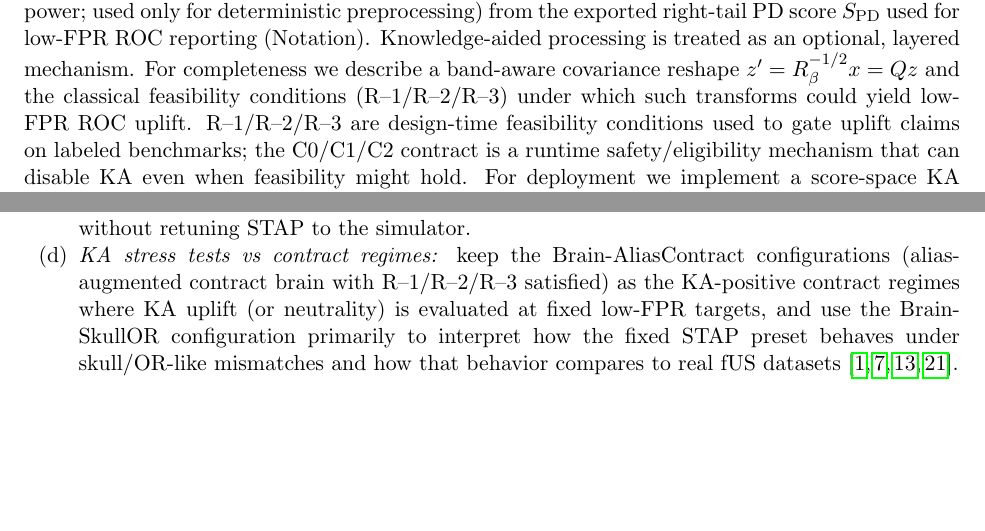
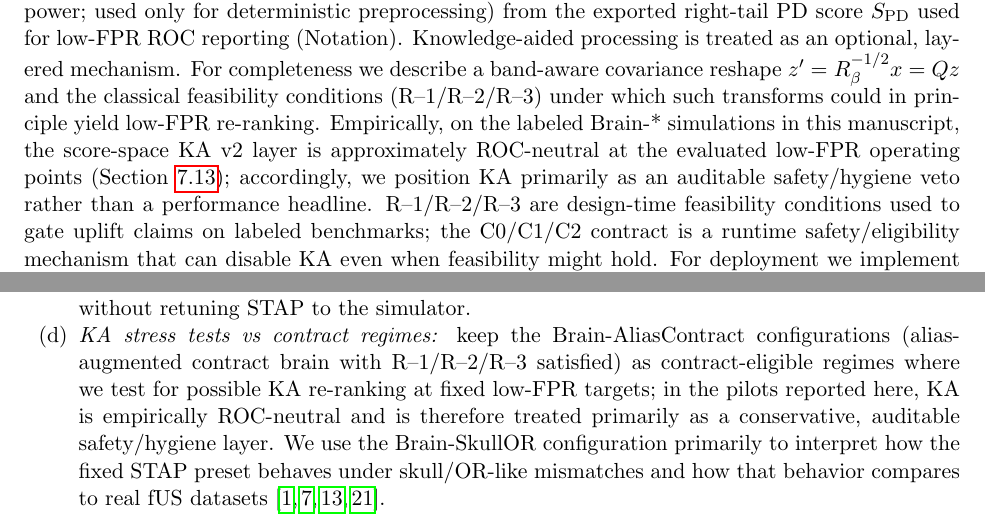
Before and after one commit to ArthurShune/fus-detectors, a LaTeX paper (stap_fus_methodology.tex): two parts of pages 2 and 21 of 72 before the commit and two parts of pages 2 and 20 of 74 after it, joined at a grey line, cut so that both start at the same text, the shorter picture padded with empty space. Compiled offline with pdfLaTeX.

Commit message:
paper: de-emphasize KA uplift; tighten contract-eligible wording

```diff
--- a/stap_fus_methodology.tex
+++ b/stap_fus_methodology.tex
@@ -94,7 +94,7 @@ Quantitative detection performance is reported only on labeled simulation regime
 \section{Introduction}
 
 We study slow-time detection on fUS tiles under fixed-parameter, dataset-class operating profiles and an explicit runtime contract governing an optional knowledge-aided (KA) layer. Quantitative detection results in this document are restricted to labeled simulation regimes; real-data experiments are reported as telemetry/instrumentation (contract behavior and label-free proxies) and are not evidence of clinical efficacy.
-By \emph{fixed profile} we mean that once an operating profile is selected for a dataset class (Brain-* simulations, Shin kHz IQ, or PD-only hemodynamics), its tile geometry, bands, conditioning targets, and contract thresholds are reused unchanged across seeds/clips/planes; only deterministic preprocessing (e.g.\ PD-derived proxy masks) and a one-time label-free baseline selection for Shin are permitted. Baseline clutter suppression (SVD/\allowbreak MC--SVD/\allowbreak RPCA/\allowbreak HOSVD) yields a whitened slow-time vector $z = \wh R^{-1/2} x$; a temporal STAP core scores tiles in fixed flow/alias bands $(\Pf,\Pa)$ using BR/GLRT-type ratios and produces PD-derived maps for scoring and proxying. We distinguish conventional PD \emph{brightness} $\mathrm{PD}^{\uparrow}$ (higher indicates more power; used only for deterministic preprocessing) from the exported right-tail PD score $S_{\mathrm{PD}}$ used for low-FPR ROC reporting (Notation). Knowledge-aided processing is treated as an optional, layered mechanism. For completeness we describe a band-aware covariance reshape $z' = R_\beta^{-1/2}x = Qz$ and the classical feasibility conditions (R--1/R--2/R--3) under which such transforms could yield low-FPR ROC uplift. R--1/R--2/R--3 are design-time feasibility conditions used to gate uplift claims on labeled benchmarks; the C0/C1/C2 contract is a runtime safety/eligibility mechanism that can disable KA even when feasibility might hold. For deployment we implement a score-space KA layer (Section~\ref{sec:ka-contract-v2}) that is shrink-only: it can only reduce suspicious activations and preserves high-confidence flow tiles. A three-state runtime contract (C0/C1/C2) uses label-free telemetry to decide when KA is off (success mode) versus when mild, auditable vetoes are allowed.
+By \emph{fixed profile} we mean that once an operating profile is selected for a dataset class (Brain-* simulations, Shin kHz IQ, or PD-only hemodynamics), its tile geometry, bands, conditioning targets, and contract thresholds are reused unchanged across seeds/clips/planes; only deterministic preprocessing (e.g.\ PD-derived proxy masks) and a one-time label-free baseline selection for Shin are permitted. Baseline clutter suppression (SVD/\allowbreak MC--SVD/\allowbreak RPCA/\allowbreak HOSVD) yields a whitened slow-time vector $z = \wh R^{-1/2} x$; a temporal STAP core scores tiles in fixed flow/alias bands $(\Pf,\Pa)$ using BR/GLRT-type ratios and produces PD-derived maps for scoring and proxying. We distinguish conventional PD \emph{brightness} $\mathrm{PD}^{\uparrow}$ (higher indicates more power; used only for deterministic preprocessing) from the exported right-tail PD score $S_{\mathrm{PD}}$ used for low-FPR ROC reporting (Notation). Knowledge-aided processing is treated as an optional, layered mechanism. For completeness we describe a band-aware covariance reshape $z' = R_\beta^{-1/2}x = Qz$ and the classical feasibility conditions (R--1/R--2/R--3) under which such transforms could in principle yield low-FPR re-ranking. Empirically, on the labeled Brain-* simulations in this manuscript, the score-space KA v2 layer is approximately ROC-neutral at the evaluated low-FPR operating points (Section~\ref{sec:brain-kwave-results}); accordingly, we position KA primarily as an auditable safety/hygiene veto rather than a performance headline. R--1/R--2/R--3 are design-time feasibility conditions used to gate uplift claims on labeled benchmarks; the C0/C1/C2 contract is a runtime safety/eligibility mechanism that can disable KA even when feasibility might hold. For deployment we implement a score-space KA layer (Section~\ref{sec:ka-contract-v2}) that is shrink-only: it can only reduce suspicious activations and preserves high-confidence flow tiles. A three-state runtime contract (C0/C1/C2) uses label-free telemetry to decide when KA is off (success mode) versus when mild, auditable vetoes are allowed.
 
 \begin{center}
 \fbox{\begin{minipage}{0.95\linewidth}
@@ -684,7 +684,7 @@ We implement the skull/OR-inspired Brain-SkullOR variant and the fixed STAP pres
   \item \emph{Scenario scaffolding:} define simulation presets that reuse the 320-frame open-skull brain geometry (grid, $f_0$, PRF, angles, $T$, tiling) but add configurable depth zones, amplitude profiles, and temporal profiles for pial alias, deep alias, vibration, clutter, and flow \cite{LampeFUSBrain,UltrafastUltrasoundBook,FunctionalFUSBrain}.
   \item \emph{Skull/OR realism patches:} incorporate skull-like depth-varying attenuation and SNR, a two-scale aperture phase screen with realistic RMS and correlation lengths, per-ensemble PRF jitter and alias-center drift, residual motion after registration (rigid + mild nonrigid components tied to respiratory and cardiac cycles), broadened flow/alias spectra that straddle Pf/Cg/Pa, and slow hemodynamic modulation of flow amplitude over time \cite{PhaseAberrationCorrection,UltrafastUltrasoundBook,StaggeredPRFColorDoppler,FunctionalFUSBrain}.
   \item \emph{Fixed STAP preset and PD headroom:} introduce a fixed STAP preset in the replay code (\texttt{--stap-profile clinical}; tile size $8\times 8$, $L_t=8$, limited Hankel snapshots per tile, conservative diagonal loading and condition-number targets, fixed Pf/Pa bands and fd-grids, whitened band-ratio telemetry) and use it unchanged for all Brain-SkullOR and real-data experiments. For the Brain-SkullOR configuration we evaluate headroom using a fixed-FPR operating point on the PD score map ($S_{\mathrm{PD}}\ge\tau$ with $\mathbb{P}\{S_{\mathrm{PD}}\ge\tau\mid\mathrm{bg}\}=\alpha$) and require that MC--SVD remains weak at FPR $10^{-4}$--$10^{-3}$ while STAP exhibits a non-saturated shoulder without retuning STAP to the simulator.
-  \item \emph{KA stress tests vs contract regimes:} keep the Brain-AliasContract configurations (alias-augmented contract brain with R--1/R--2/R--3 satisfied) as the KA-positive contract regimes where KA uplift (or neutrality) is evaluated at fixed low-FPR targets, and use the Brain-SkullOR configuration primarily to interpret how the fixed STAP preset behaves under skull/OR-like mismatches and how that behavior compares to real fUS datasets \cite{Imbault2017,Rabut2020,Soloukey2020FUSAwake,MobileFUS2024}.
+  \item \emph{KA stress tests vs contract regimes:} keep the Brain-AliasContract configurations (alias-augmented contract brain with R--1/R--2/R--3 satisfied) as contract-eligible regimes where we test for possible KA re-ranking at fixed low-FPR targets; in the pilots reported here, KA is empirically ROC-neutral and is therefore treated primarily as a conservative, auditable safety/hygiene layer. We use the Brain-SkullOR configuration primarily to interpret how the fixed STAP preset behaves under skull/OR-like mismatches and how that behavior compares to real fUS datasets \cite{Imbault2017,Rabut2020,Soloukey2020FUSAwake,MobileFUS2024}.
 \end{enumerate}
 
 \subsection{Baselines}
```
Also changed, not shown: stap_fus_methodology.tex (6 more changed lines).
